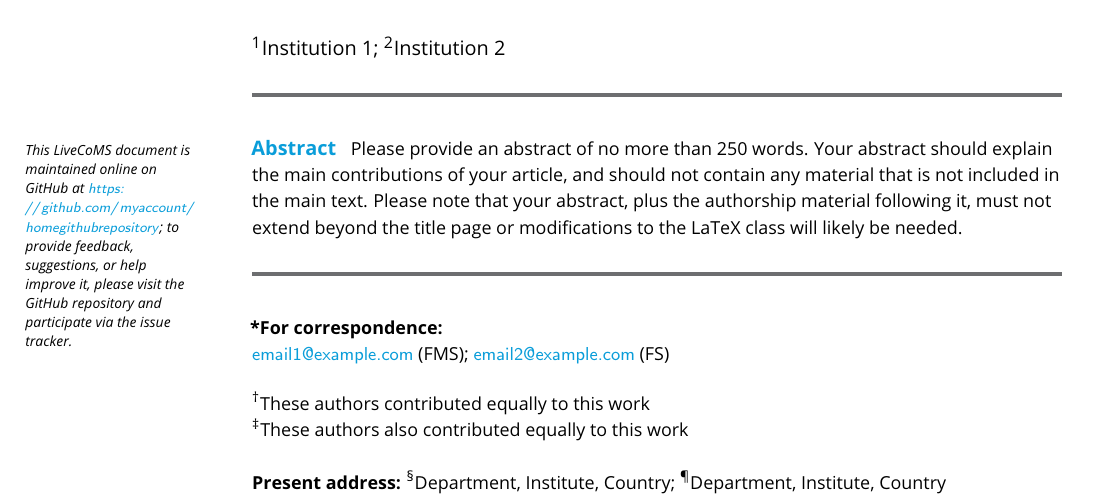
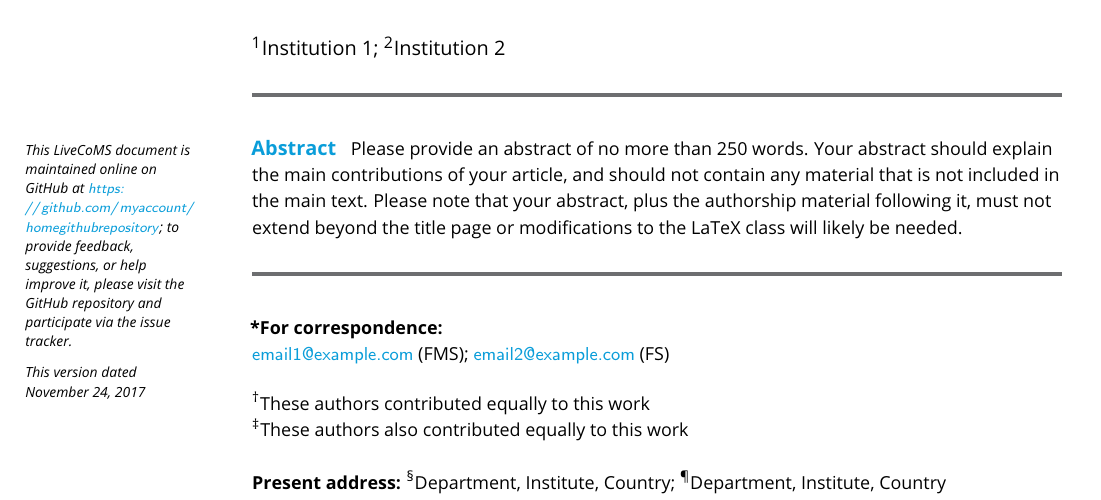
Before and after one commit to livecomsjournal/article_templates, a LaTeX document (templates/livecoms-template-bestpractices.tex, which reads templates/livecoms.cls): part of page 1 of 9, cut so that both start at the same text. Compiled offline with pdfLaTeX.

Commit message:
Add date to blurb

```diff
--- a/templates/livecoms-template-bestpractices.tex
+++ b/templates/livecoms-template-bestpractices.tex
@@ -23,6 +23,11 @@
 %%% ARTICLE SETUP
 %%%%%%%%%%%%%%%%%%%%%%%%%%%%%%%%%%%%%%%%%%%%%%%%%%%%%%%%%%%%
 \title{This is the title : v\versionnumber}
+
+% For ongoing development use
+\date{\today}
+% For release versions use
+%\date{ January 20, 2017 }
 
 \author[1*]{Firstname Middlename Surname}
 \author[1,2\authfn{1}\authfn{3}]{Firstname Middlename Familyname}
--- a/templates/livecoms.cls
+++ b/templates/livecoms.cls
@@ -354,7 +354,10 @@
 
 \renewenvironment{abstract}{%
    \setlength{\parindent}{0pt}\raggedright
-   \raisebox{-16pt-\baselineskip}[0pt][0pt]{\makebox[0pt][r]{\parbox[t]{3cm}{\raggedright\itshape\footnotesize\@blurb}\hspace*{1cm}}}%
+   \raisebox{-16pt-\baselineskip}[0pt][0pt]{\makebox[0pt][r]{\parbox[t]{3cm}{%
+     \raggedright\itshape\footnotesize\@blurb\par\medskip%
+     This version dated \@date%
+   }\hspace*{1cm}}}%
    \textcolor{LiveCoMSMediumGrey}{\rule{\textwidth}{2pt}}
    \vskip16pt
    \textcolor{LiveCoMSLightBlue}{\large\bfseries\abstractname\space}
```
Also changed, not shown: templates/livecoms-template-bestpractices.pdf.
